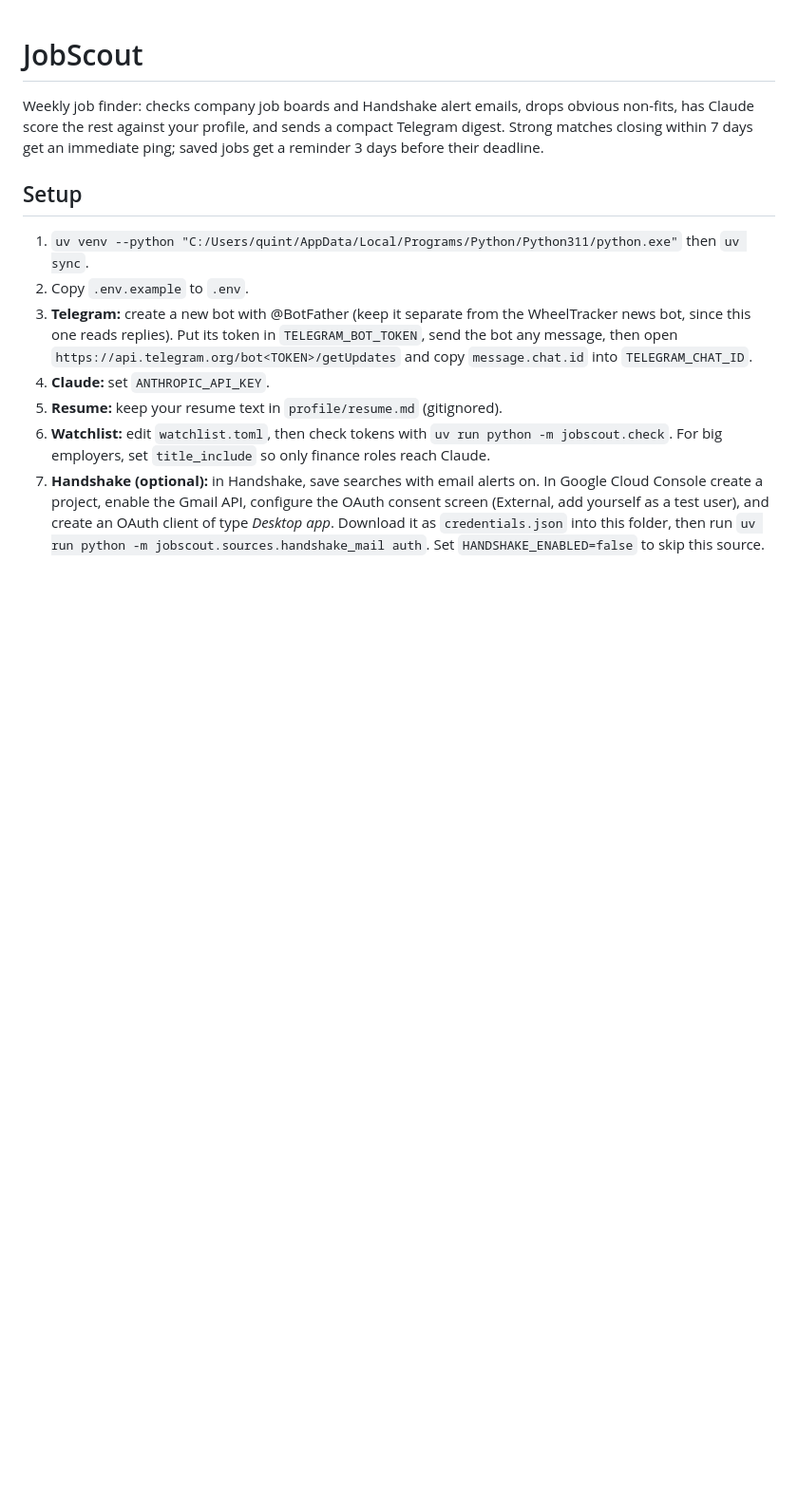
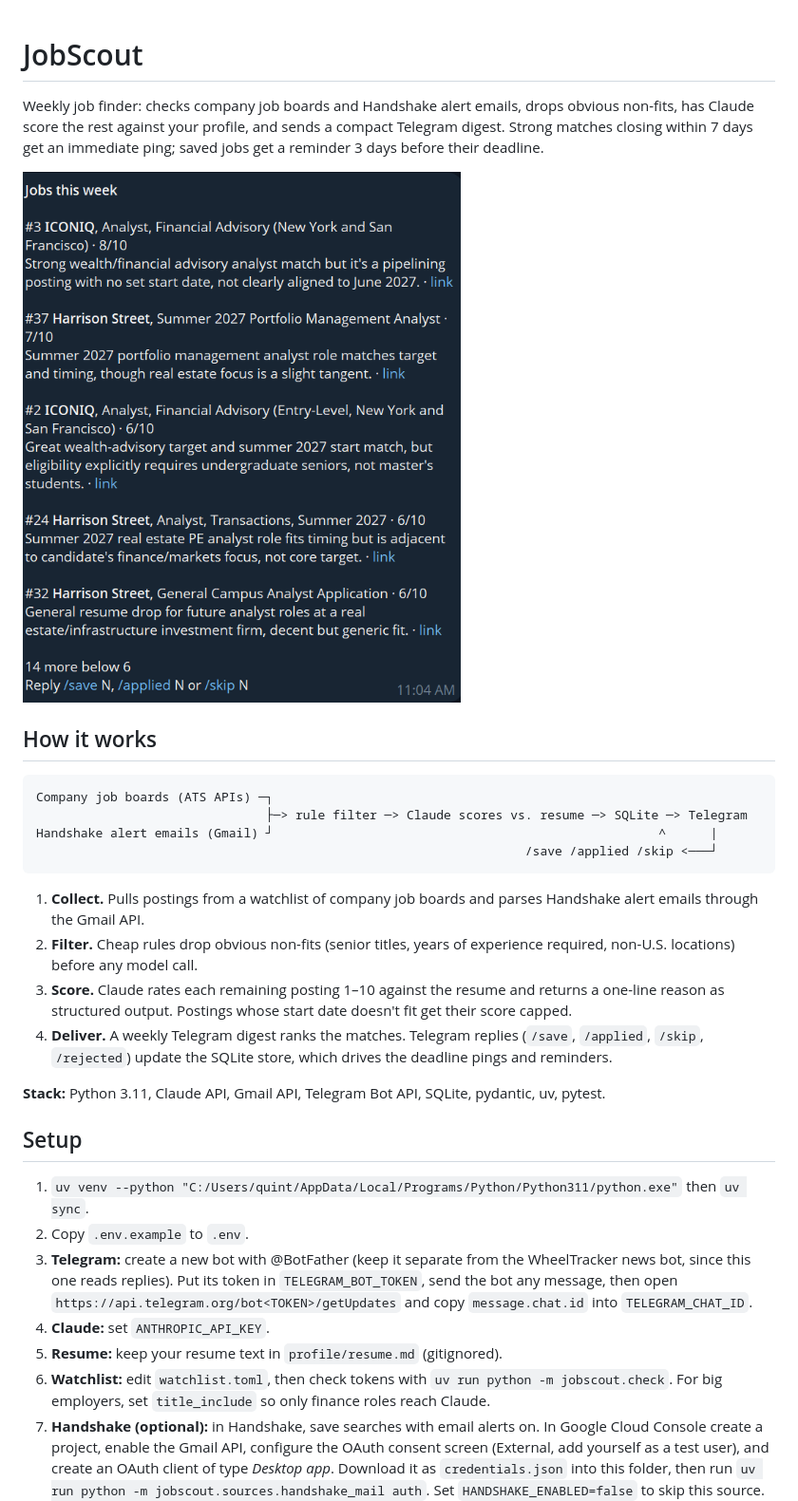
Before and after one commit to goodmanquinten/JobScout, a Markdown page: README.md, the part around the change. Shown at 95% size. Rendered like a GitHub page; pictures changed too: docs/images/digest.png (added); blank space fills up the shorter version.

Commit message:
docs: public README overview with digest screenshot
Co-Authored-By: Claude Opus 5.5 <noreply@anthropic.com>

````diff
--- a/README.md
+++ b/README.md
@@ -4,6 +4,31 @@ Weekly job finder: checks company job boards and Handshake alert emails, drops
 obvious non-fits, has Claude score the rest against your profile, and sends a
 compact Telegram digest. Strong matches closing within 7 days get an immediate
 ping; saved jobs get a reminder 3 days before their deadline.
+
+![Weekly digest in Telegram](docs/images/digest.png)
+
+## How it works
+
+```
+Company job boards (ATS APIs) ─┐
+                               ├─> rule filter ─> Claude scores vs. resume ─> SQLite ─> Telegram
+Handshake alert emails (Gmail) ┘                                                    ^      |
+                                                                  /save /applied /skip <───┘
+```
+
+1. **Collect.** Pulls postings from a watchlist of company job boards and
+   parses Handshake alert emails through the Gmail API.
+2. **Filter.** Cheap rules drop obvious non-fits (senior titles, years of
+   experience required, non-U.S. locations) before any model call.
+3. **Score.** Claude rates each remaining posting 1–10 against the resume and
+   returns a one-line reason as structured output. Postings whose start date
+   doesn't fit get their score capped.
+4. **Deliver.** A weekly Telegram digest ranks the matches. Telegram replies
+   (`/save`, `/applied`, `/skip`, `/rejected`) update the SQLite store, which
+   drives the deadline pings and reminders.
+
+**Stack:** Python 3.11, Claude API, Gmail API, Telegram Bot API, SQLite,
+pydantic, uv, pytest.
 
 ## Setup
 
````
